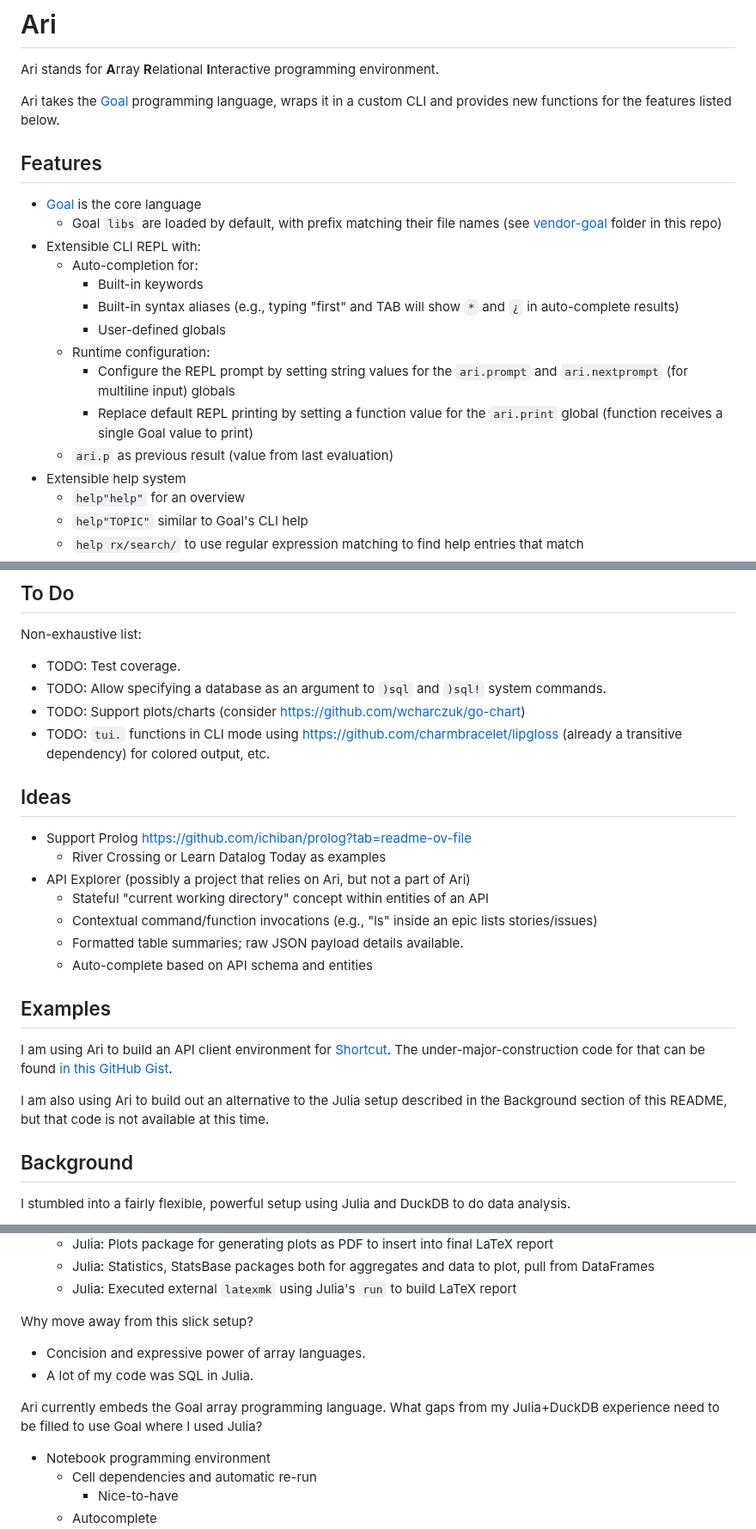
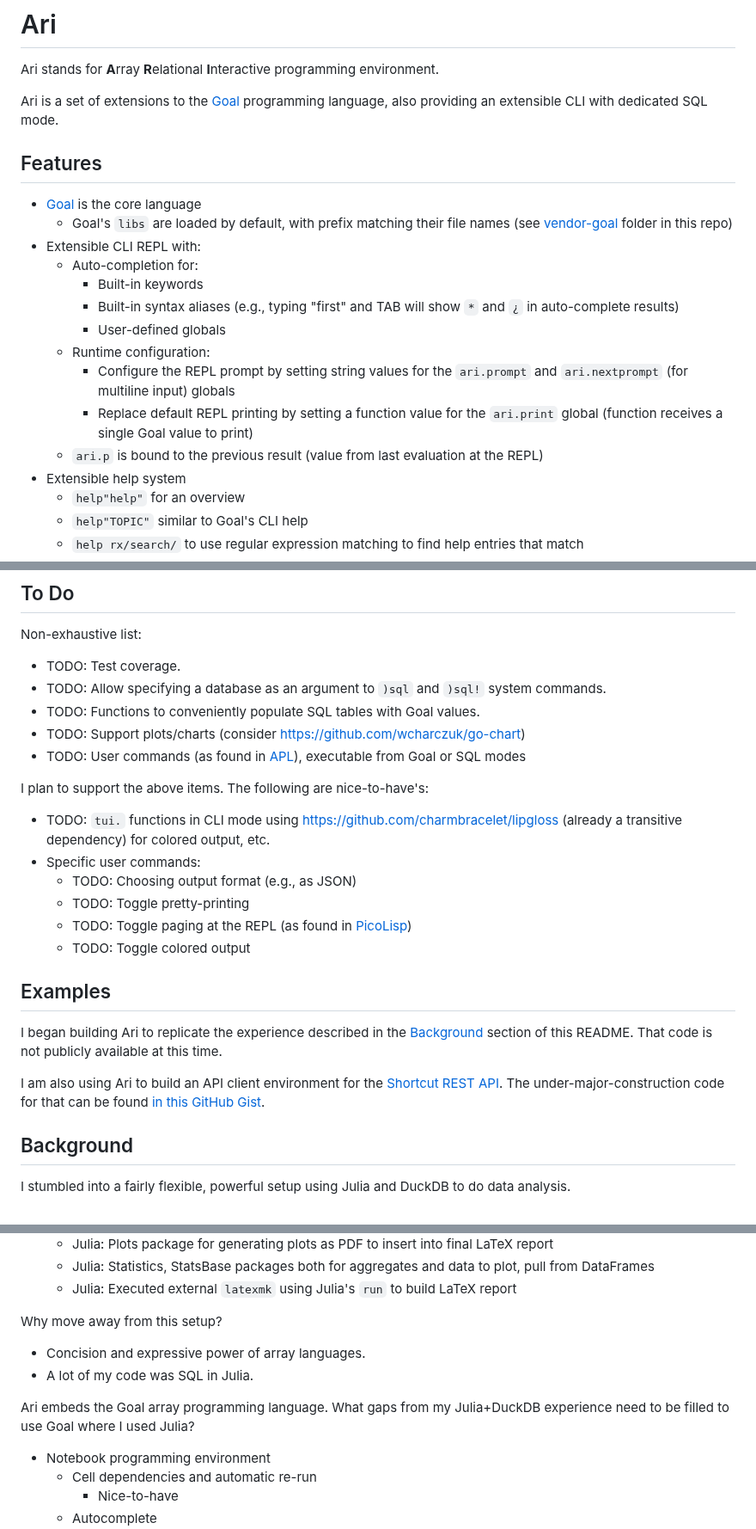
Before and after one commit to semperos/ari, a Markdown page: README.md, 3 parts joined by grey strips. Shown at 86% size. GitHub-like rendering.

Commit message:
README clean-up

```diff
--- a/README.md
+++ b/README.md
@@ -2,12 +2,12 @@
 
 Ari stands for **A**rray **R**elational **I**nteractive programming environment.
 
-Ari takes the [Goal] programming language, wraps it in a custom CLI and provides new functions for the features listed below.
+Ari is a set of extensions to the [Goal] programming language, also providing an extensible CLI with dedicated SQL mode.
 
 ## Features
 
 - [Goal] is the core language
-  - Goal `libs` are loaded by default, with prefix matching their file names (see [vendor-goal](vendor-goal) folder in this repo)
+  - Goal's `libs` are loaded by default, with prefix matching their file names (see [vendor-goal](vendor-goal) folder in this repo)
 - Extensible CLI REPL with:
   - Auto-completion for:
     - Built-in keywords
@@ -16,7 +16,7 @@ Ari takes the [Goal] programming language, wraps it in a custom CLI and provides
   - Runtime configuration:
     - Configure the REPL prompt by setting string values for the `ari.prompt` and `ari.nextprompt` (for multiline input) globals
     - Replace default REPL printing by setting a function value for the `ari.print` global (function receives a single Goal value to print)
-  - `ari.p` as previous result (value from last evaluation)
+  - `ari.p` is bound to the previous result (value from last evaluation at the REPL)
 - Extensible help system
   - `help"help"` for an overview
   - `help"TOPIC"` similar to Goal's CLI help
@@ -39,24 +39,24 @@ Non-exhaustive list:
 
 - TODO: Test coverage.
 - TODO: Allow specifying a database as an argument to `)sql` and `)sql!` system commands.
+- TODO: Functions to conveniently populate SQL tables with Goal values.
 - TODO: Support plots/charts (consider https://github.com/wcharczuk/go-chart)
+- TODO: User commands (as found in [APL](https://aplwiki.com/wiki/User_command)), executable from Goal or SQL modes
+
+I plan to support the above items. The following are nice-to-have's:
+
 - TODO: `tui.` functions in CLI mode using https://github.com/charmbracelet/lipgloss (already a transitive dependency) for colored output, etc.
-
-## Ideas
-
-- Support Prolog https://github.com/ichiban/prolog?tab=readme-ov-file
-  - River Crossing or Learn Datalog Today as examples
-- API Explorer (possibly a project that relies on Ari, but not a part of Ari)
-  - Stateful "current working directory" concept within entities of an API
-  - Contextual command/function invocations (e.g., "ls" inside an epic lists stories/issues)
-  - Formatted table summaries; raw JSON payload details available.
-  - Auto-complete based on API schema and entities
+- Specific user commands:
+  - TODO: Choosing output format (e.g., as JSON)
+  - TODO: Toggle pretty-printing
+  - TODO: Toggle paging at the REPL (as found in [PicoLisp](https://picolisp.com/wiki/?home))
+  - TODO: Toggle colored output
 
 ## Examples
 
-I am using Ari to build an API client environment for [Shortcut](https://shortcut.com). The under-major-construction code for that can be found [in this GitHub Gist](https://gist.github.com/semperos/daba47a3665c89794a3613cfdb0a2d6c).
+I began building Ari to replicate the experience described in the [Background](#background) section of this README. That code is not publicly available at this time.
 
-I am also using Ari to build out an alternative to the Julia setup described in the Background section of this README, but that code is not available at this time.
+I am also using Ari to build an API client environment for the [Shortcut](https://shortcut.com) [REST API](https://developer.shortcut.com/api/rest/v3). The under-major-construction code for that can be found [in this GitHub Gist](https://gist.github.com/semperos/daba47a3665c89794a3613cfdb0a2d6c).
 
 ## Background
 
@@ -83,12 +83,12 @@ Details:
   - Julia: Statistics, StatsBase packages both for aggregates and data to plot, pull from DataFrames
   - Julia: Executed external `latexmk` using Julia's `run` to build LaTeX report
 
-Why move away from this slick setup?
+Why move away from this setup?
 
 - Concision and expressive power of array languages.
 - A lot of my code was SQL in Julia.
 
-Ari currently embeds the Goal array programming language. What gaps from my Julia+DuckDB experience need to be filled to use Goal where I used Julia?
+Ari embeds the Goal array programming language. What gaps from my Julia+DuckDB experience need to be filled to use Goal where I used Julia?
 
 - Notebook programming environment
   - Cell dependencies and automatic re-run
```
Also changed, not shown: other parts of README.md (+1 -1 lines).
